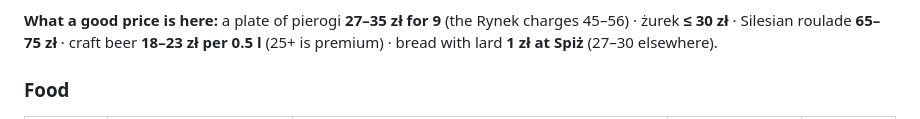
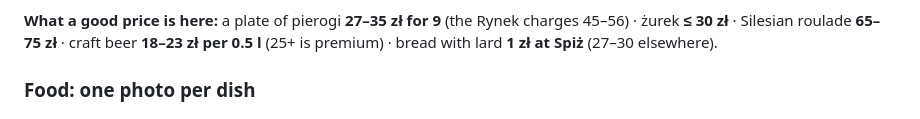
Before and after one commit to YellowViking/sabbatical-2026, a Markdown page: next-bookings.md, the part around one of its changes. Drawn GitHub-style.

```diff
--- a/next-bookings.md
+++ b/next-bookings.md
@@ -57,5 +57,5 @@ Prices come from each place's own menu: Konspira's website, Szynkarnia's PDF (15
 
 **What a good price is here:** a plate of pierogi **27–35 zł for 9** (the Rynek charges 45–56) · żurek **≤ 30 zł** · Silesian roulade **65–75 zł** · craft beer **18–23 zł per 0.5 l** (25+ is premium) · bread with lard **1 zł at Spiż** (27–30 elsewhere).
 
-### Food
+### Food: one photo per dish
 
```
Also changed, not shown: other parts of next-bookings.md (+35 -7 lines).
